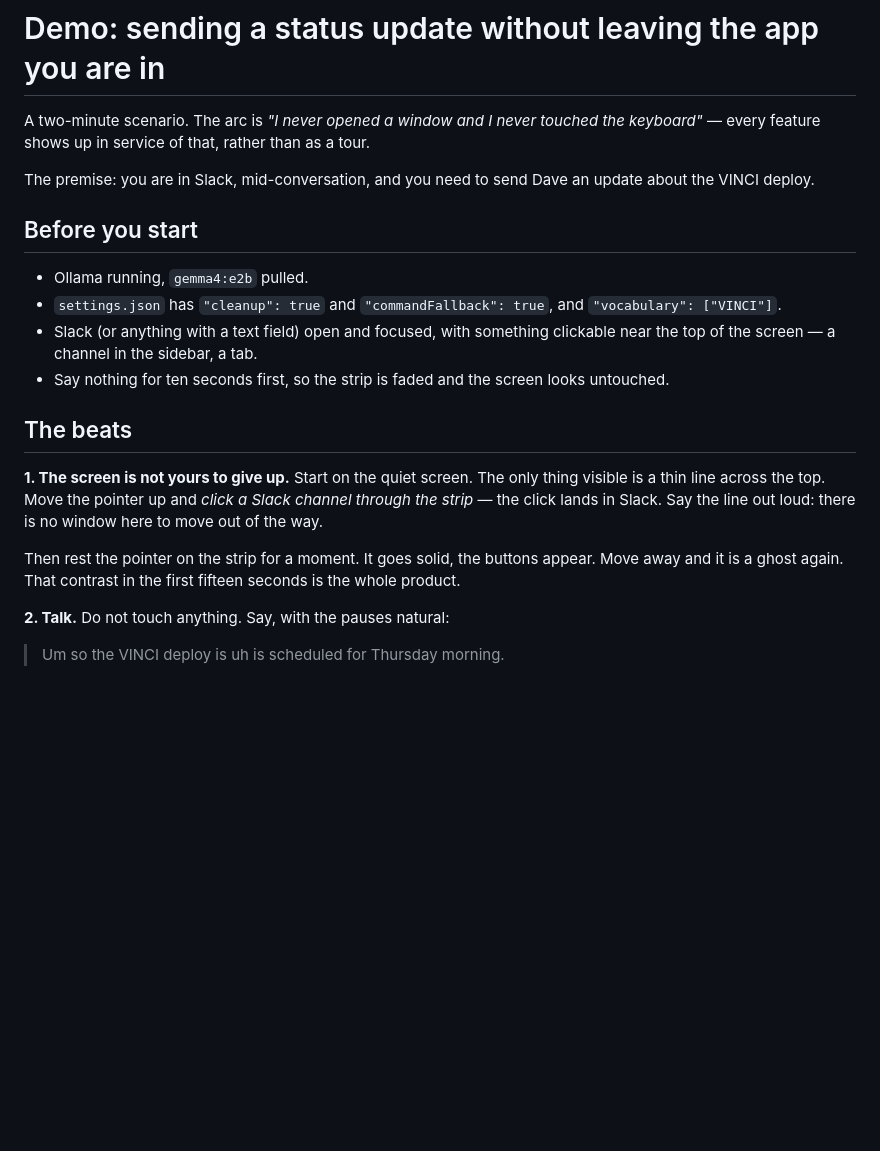
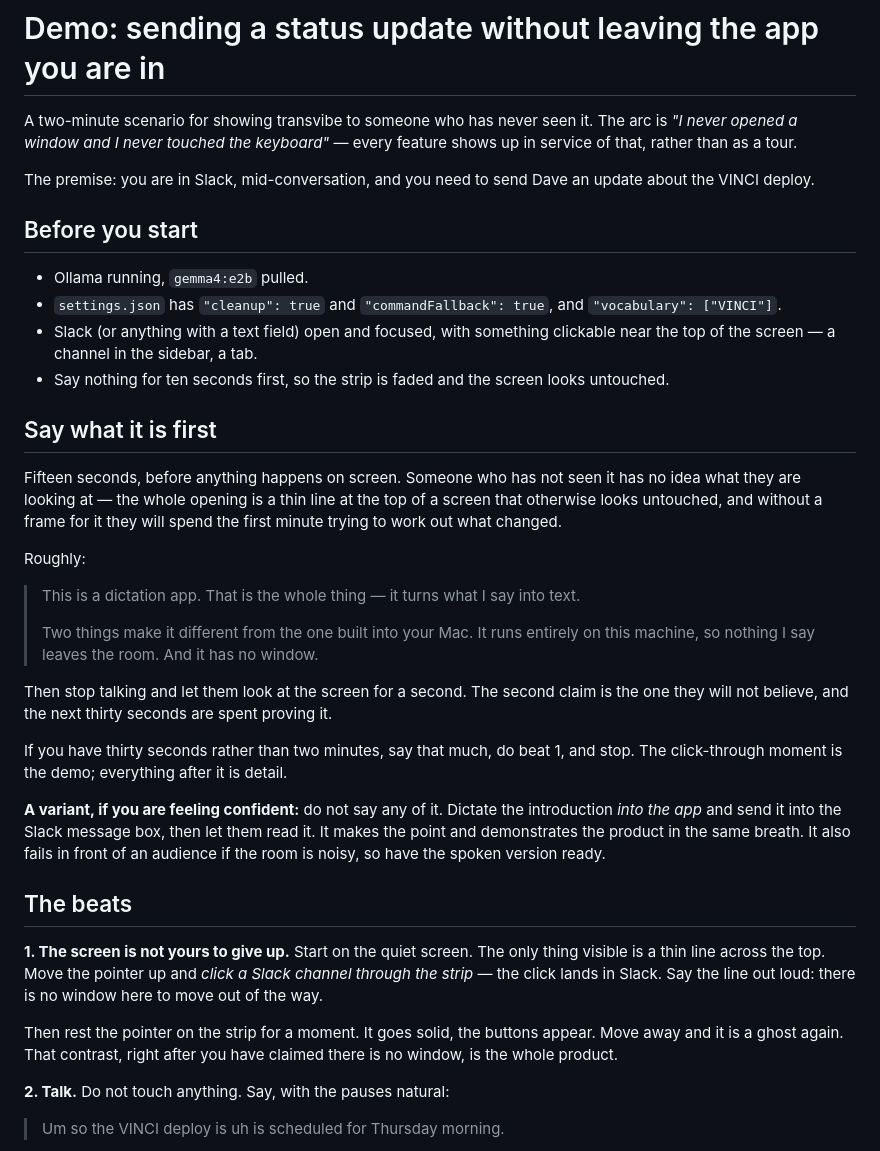
Before and after one commit to sirkitree/transvibe, a Markdown page: docs/demo.md, the part around the change. GitHub-like rendering; blank space fills up the shorter version.

Commit message:
Give the demo an opening
It started on a click, with nothing said. Someone who has not seen this is
looking at a thin line on a screen that otherwise looks untouched, and without
a frame for it they spend the first minute working out what changed.

Fifteen seconds of script now sets up the two claims the rest of the demo
proves: nothing leaves the machine, and there is no window. The second is the
one nobody believes, which is what makes the click-through beat land.

Also notes the thirty-second cut, and the variant where you dictate the
introduction into the app instead of saying it.

Co-Authored-By: Claude Opus 5 (1M context) <noreply@anthropic.com>

```diff
--- a/docs/demo.md
+++ b/docs/demo.md
@@ -1,6 +1,6 @@
 # Demo: sending a status update without leaving the app you are in
 
-A two-minute scenario. The arc is *"I never opened a window and I never touched the keyboard"* — every feature shows up in service of that, rather than as a tour.
+A two-minute scenario for showing transvibe to someone who has never seen it. The arc is *"I never opened a window and I never touched the keyboard"* — every feature shows up in service of that, rather than as a tour.
 
 The premise: you are in Slack, mid-conversation, and you need to send Dave an update about the VINCI deploy.
 
@@ -11,11 +11,27 @@ The premise: you are in Slack, mid-conversation, and you need to send Dave an up
 - Slack (or anything with a text field) open and focused, with something clickable near the top of the screen — a channel in the sidebar, a tab.
 - Say nothing for ten seconds first, so the strip is faded and the screen looks untouched.
 
+## Say what it is first
+
+Fifteen seconds, before anything happens on screen. Someone who has not seen it has no idea what they are looking at — the whole opening is a thin line at the top of a screen that otherwise looks untouched, and without a frame for it they will spend the first minute trying to work out what changed.
+
+Roughly:
+
+> This is a dictation app. That is the whole thing — it turns what I say into text.
+>
+> Two things make it different from the one built into your Mac. It runs entirely on this machine, so nothing I say leaves the room. And it has no window.
+
+Then stop talking and let them look at the screen for a second. The second claim is the one they will not believe, and the next thirty seconds are spent proving it.
+
+If you have thirty seconds rather than two minutes, say that much, do beat 1, and stop. The click-through moment is the demo; everything after it is detail.
+
+**A variant, if you are feeling confident:** do not say any of it. Dictate the introduction *into the app* and send it into the Slack message box, then let them read it. It makes the point and demonstrates the product in the same breath. It also fails in front of an audience if the room is noisy, so have the spoken version ready.
+
 ## The beats
 
 **1. The screen is not yours to give up.** Start on the quiet screen. The only thing visible is a thin line across the top. Move the pointer up and *click a Slack channel through the strip* — the click lands in Slack. Say the line out loud: there is no window here to move out of the way.
 
-Then rest the pointer on the strip for a moment. It goes solid, the buttons appear. Move away and it is a ghost again. That contrast in the first fifteen seconds is the whole product.
+Then rest the pointer on the strip for a moment. It goes solid, the buttons appear. Move away and it is a ghost again. That contrast, right after you have claimed there is no window, is the whole product.
 
 **2. Talk.** Do not touch anything. Say, with the pauses natural:
 
```
